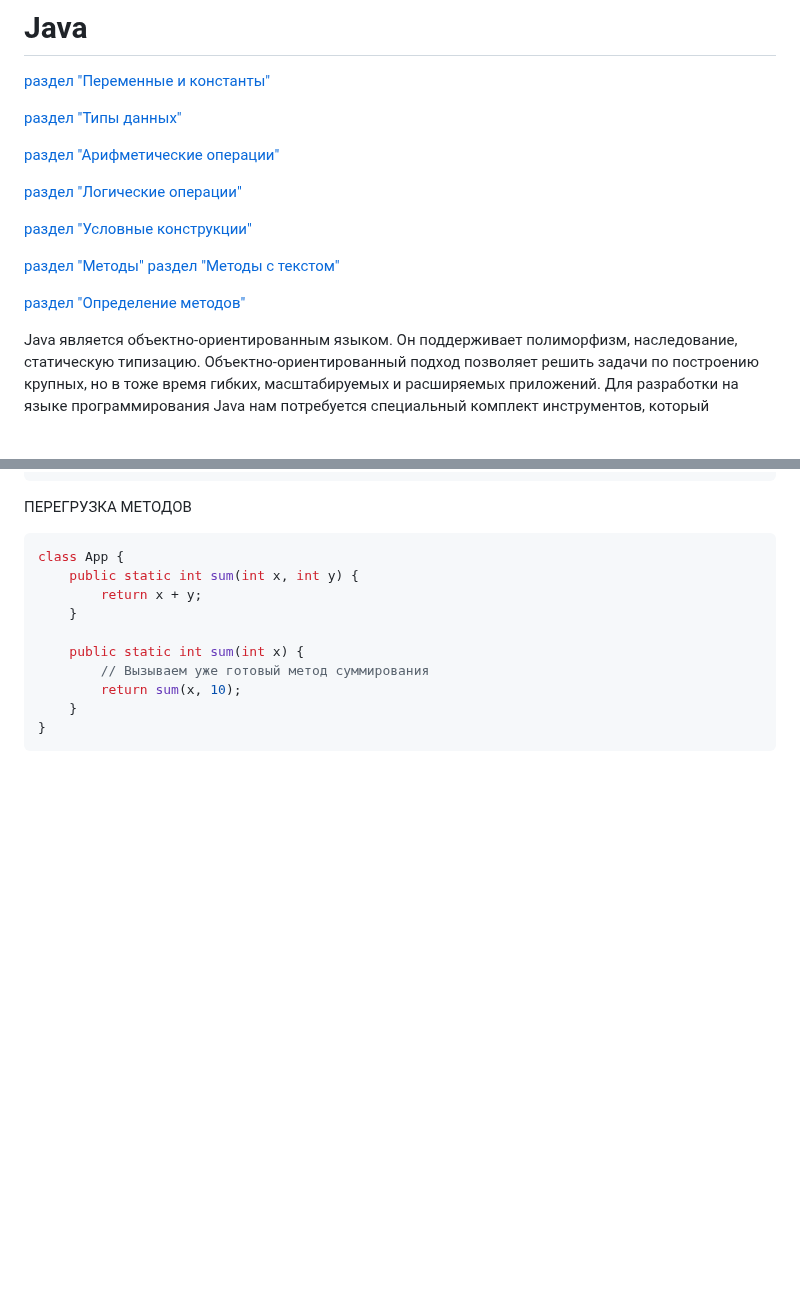
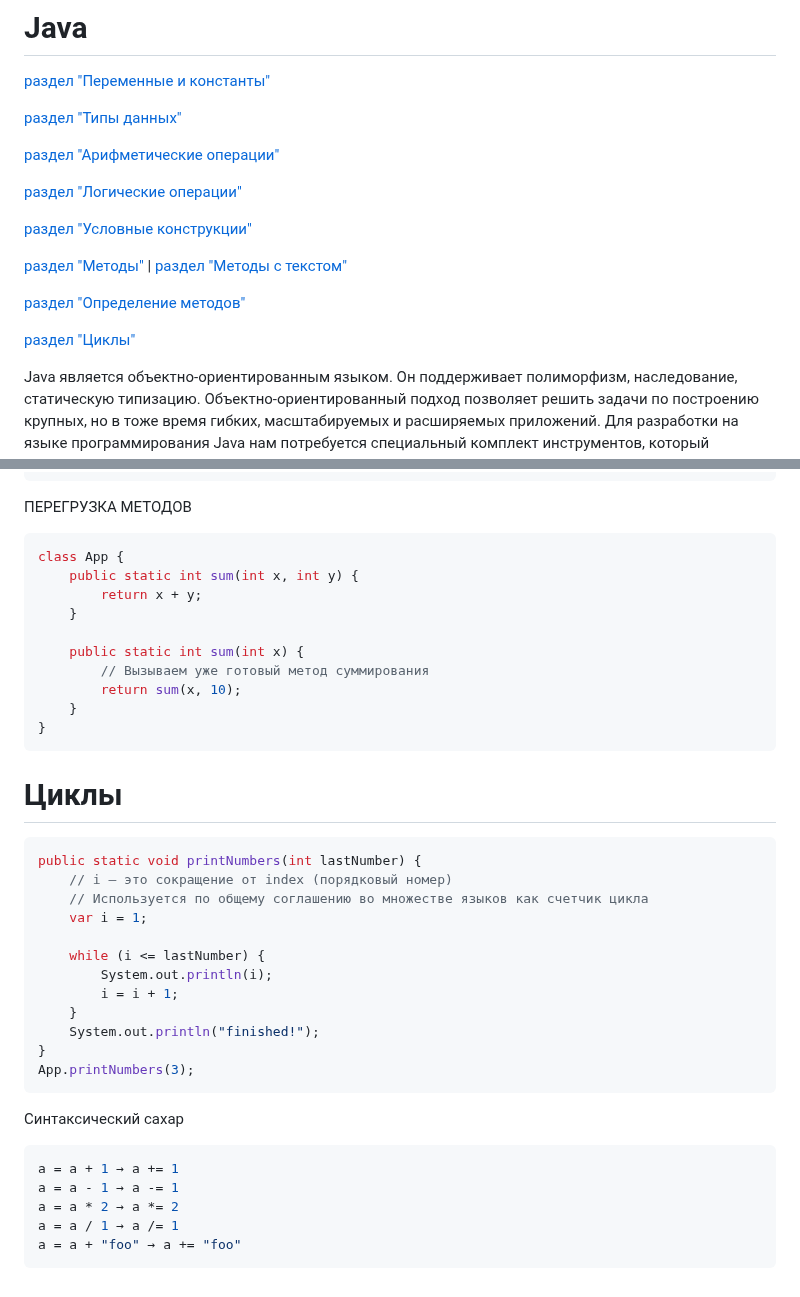
Before and after one commit to EvgeniyDobro/TestLearn, a Markdown page: JAVA.md, 2 parts joined by grey strips. Drawn GitHub-style; blank space fills up the shorter version.

````diff
--- a/JAVA.md
+++ b/JAVA.md
@@ -9,9 +9,11 @@
 
 [раздел "Условные конструкции"](#Условные-конструкции)
 
-[раздел "Методы"](#Методы) [раздел "Методы с текстом"](#Методы-с-текстом)
+[раздел "Методы"](#Методы)   |  [раздел "Методы с текстом"](#Методы-с-текстом)
 
 [раздел "Определение методов"](#Определение-методов)
+
+[раздел "Циклы"](#Циклы)
 
 Java является объектно-ориентированным языком. Он поддерживает полиморфизм, наследование, статическую типизацию. Объектно-ориентированный подход позволяет решить задачи по построению крупных, но в тоже время гибких, масштабируемых и расширяемых приложений.
 Для разработки на языке программирования Java нам потребуется специальный комплект инструментов, который называется JDK или Java Development Kit. Однако стоит отметить, что существуют разные реализации JDK, хотя все они используют один и тот же язык - Java. Две наиболее популярных реализации - Oracle JDK и OpenJDK.
@@ -218,3 +220,30 @@ class App {
     }
 }
 ```
+
+# Циклы
+
+```java
+public static void printNumbers(int lastNumber) {
+    // i — это сокращение от index (порядковый номер)
+    // Используется по общему соглашению во множестве языков как счетчик цикла
+    var i = 1;
+
+    while (i <= lastNumber) {
+        System.out.println(i);
+        i = i + 1;
+    }
+    System.out.println("finished!");
+}
+App.printNumbers(3);
+```
+
+Синтаксический сахар
+
+```java
+a = a + 1 → a += 1
+a = a - 1 → a -= 1
+a = a * 2 → a *= 2
+a = a / 1 → a /= 1
+a = a + "foo" → a += "foo"
+```
````
